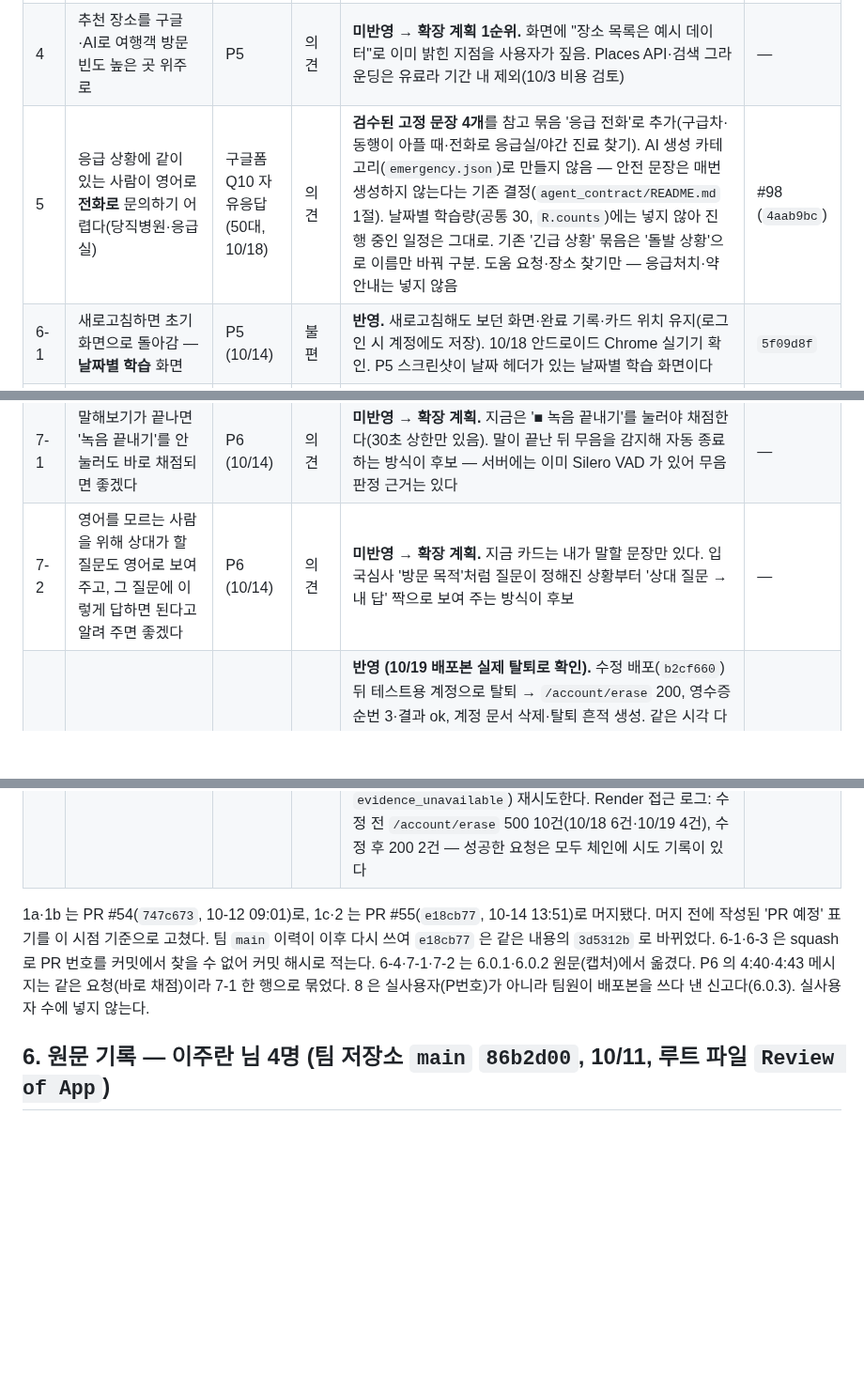
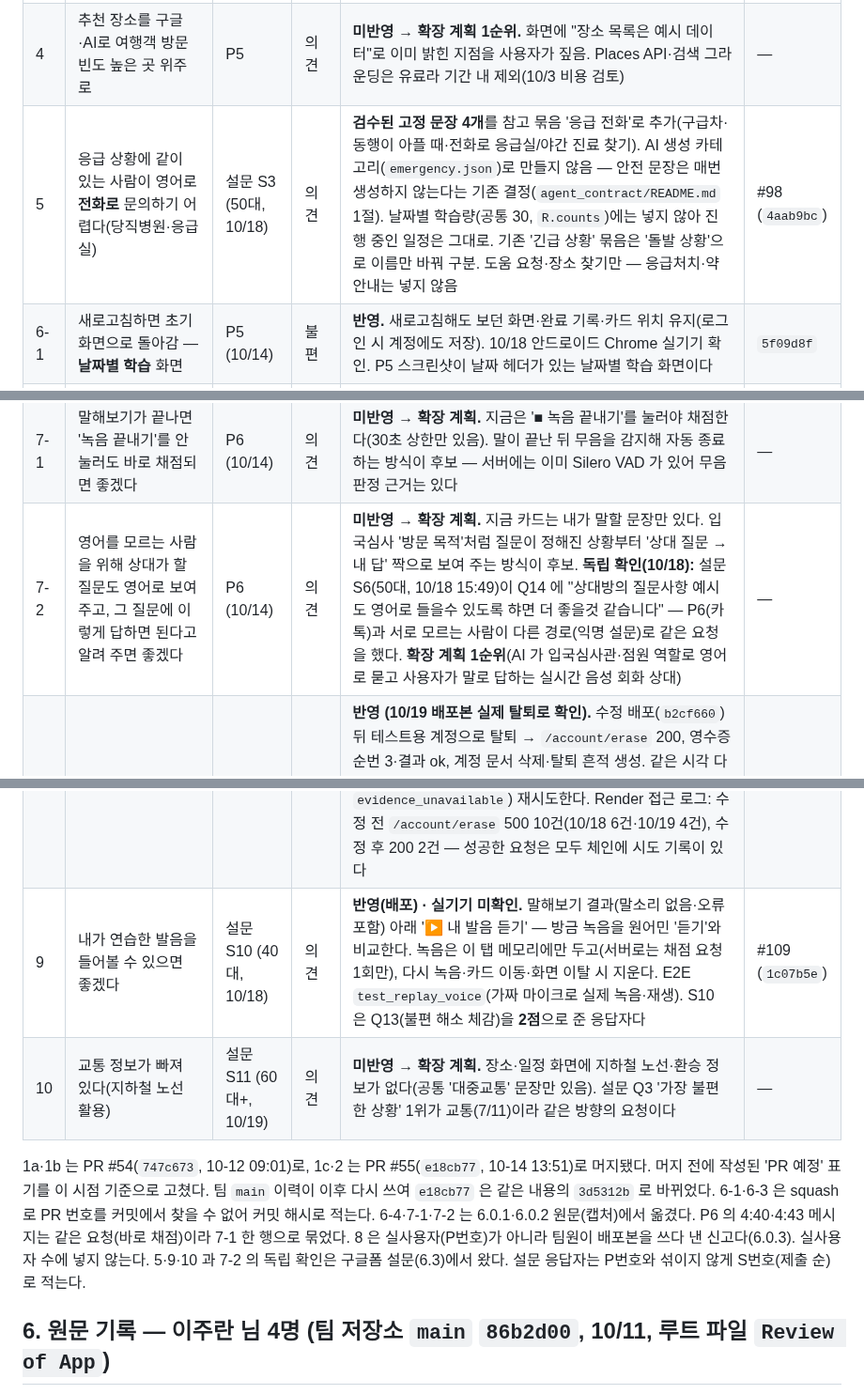
Before and after one commit to 01044402345o-beep/codyssey_final, a Markdown page: docs/user-test/results.md, 3 parts joined by grey strips. Shown at 94% size. GitHub-like rendering; blank space fills up the shorter version.

```diff
--- a/docs/user-test/results.md
+++ b/docs/user-test/results.md
@@ -65,19 +65,22 @@
 | 2 | 날짜별 말고 상황별로 필요한 표현을 묶어서 연습하고 싶다 | P5 | 의견 | 문장 모음의 묶음(공통 상황 6개·장소별)마다 '카드로 연습' → 그 묶음만 카드로(뒤집기·듣기·말해보기). 날짜별 학습의 완료율·카드 위치와 분리 | #55 (`e18cb77`) |
 | 3 | 다양한 장소를 카테고리별로 나누고 사용자가 선택 | P5 | 의견 | **부분 구현(기존)** — 보고서 화면에서 장소가 관광지/맛집으로 구분되고 체크해서 고른다. 카테고리는 2종뿐 | — |
 | 4 | 추천 장소를 구글·AI로 여행객 방문 빈도 높은 곳 위주로 | P5 | 의견 | **미반영 → 확장 계획 1순위.** 화면에 "장소 목록은 예시 데이터"로 이미 밝힌 지점을 사용자가 짚음. Places API·검색 그라운딩은 유료라 기간 내 제외(10/3 비용 검토) | — |
-| 5 | 응급 상황에 같이 있는 사람이 영어로 **전화로** 문의하기 어렵다(당직병원·응급실) | 구글폼 Q10 자유응답(50대, 10/18) | 의견 | **검수된 고정 문장 4개**를 참고 묶음 '응급 전화'로 추가(구급차·동행이 아플 때·전화로 응급실/야간 진료 찾기). AI 생성 카테고리(`emergency.json`)로 만들지 않음 — 안전 문장은 매번 생성하지 않는다는 기존 결정(`agent_contract/README.md` 1절). 날짜별 학습량(공통 30, `R.counts`)에는 넣지 않아 진행 중인 일정은 그대로. 기존 '긴급 상황' 묶음은 '돌발 상황'으로 이름만 바꿔 구분. 도움 요청·장소 찾기만 — 응급처치·약 안내는 넣지 않음 | #98 (`4aab9bc`) |
+| 5 | 응급 상황에 같이 있는 사람이 영어로 **전화로** 문의하기 어렵다(당직병원·응급실) | 설문 S3 (50대, 10/18) | 의견 | **검수된 고정 문장 4개**를 참고 묶음 '응급 전화'로 추가(구급차·동행이 아플 때·전화로 응급실/야간 진료 찾기). AI 생성 카테고리(`emergency.json`)로 만들지 않음 — 안전 문장은 매번 생성하지 않는다는 기존 결정(`agent_contract/README.md` 1절). 날짜별 학습량(공통 30, `R.counts`)에는 넣지 않아 진행 중인 일정은 그대로. 기존 '긴급 상황' 묶음은 '돌발 상황'으로 이름만 바꿔 구분. 도움 요청·장소 찾기만 — 응급처치·약 안내는 넣지 않음 | #98 (`4aab9bc`) |
 | 6-1 | 새로고침하면 초기화면으로 돌아감 — **날짜별 학습** 화면 | P5 (10/14) | 불편 | **반영.** 새로고침해도 보던 화면·완료 기록·카드 위치 유지(로그인 시 계정에도 저장). 10/18 안드로이드 Chrome 실기기 확인. P5 스크린샷이 날짜 헤더가 있는 날짜별 학습 화면이다 | `5f09d8f` |
 | 6-2 | 같은 건 — **상황별 연습 도중** 새로고침 | P5 (10/14) | 불편 | **미반영 → 확장 계획.** 완료 기록은 남지만 카드 위치가 사라진다(연습 중 카드가 저장값을 덮어씀). 수정 브랜치(`fix/drill-refresh-progress`)는 미머지이고 로컬 E2E 에서 통과하지 못했다 | — |
 | 6-3 | 화면 아래 `<`(뒤로가기)를 누르면 초기화면으로 가거나 브라우저가 닫힘 | P5 (10/14) | 막힘 | **반영 (Android 에뮬레이터 확인, 실기기 미확인).** 화면 이동을 브라우저 히스토리에 쌓아 뒤로가기가 이전 화면으로 간다. 10/18 Android 14 에뮬레이터(Pixel 6, Chrome 113)에서 배포본을 열어 하드웨어 뒤로가기 키를 보냄 → 학습→홈, 상황별 연습→문장 모음으로 돌아가고 Chrome 은 닫히지 않음(6.2절) | `5f09d8f` |
 | 6-4 | 듣기에서 `[destination]` 앞에 'your' 가 들려 헷갈림 — 안 들리게 하거나 괄호 안에 your 를 넣자 | P5 (10/14) | 불편 | **반영 (Android 에뮬레이터 확인, 실기기 미확인).** 제안의 두 번째 방법대로 화면을 `[your name]`·`[your destination]` 으로 펼치고 듣기도 같은 말을 읽는다. 같은 에뮬레이터에서 듣기를 누르면 음성 엔진에 `How do I get to your destination?`(대괄호 없음, en-US)이 넘어가고 재생이 시작됨(6.2절). 한국어 뜻 줄은 의도대로 `[destination]` 토큰 그대로 | `c8cc0c0` |
 | 7-1 | 말해보기가 끝나면 '녹음 끝내기'를 안 눌러도 바로 채점되면 좋겠다 | P6 (10/14) | 의견 | **미반영 → 확장 계획.** 지금은 '■ 녹음 끝내기'를 눌러야 채점한다(30초 상한만 있음). 말이 끝난 뒤 무음을 감지해 자동 종료하는 방식이 후보 — 서버에는 이미 Silero VAD 가 있어 무음 판정 근거는 있다 | — |
-| 7-2 | 영어를 모르는 사람을 위해 상대가 할 질문도 영어로 보여 주고, 그 질문에 이렇게 답하면 된다고 알려 주면 좋겠다 | P6 (10/14) | 의견 | **미반영 → 확장 계획.** 지금 카드는 내가 말할 문장만 있다. 입국심사 '방문 목적'처럼 질문이 정해진 상황부터 '상대 질문 → 내 답' 짝으로 보여 주는 방식이 후보 | — |
+| 7-2 | 영어를 모르는 사람을 위해 상대가 할 질문도 영어로 보여 주고, 그 질문에 이렇게 답하면 된다고 알려 주면 좋겠다 | P6 (10/14) | 의견 | **미반영 → 확장 계획.** 지금 카드는 내가 말할 문장만 있다. 입국심사 '방문 목적'처럼 질문이 정해진 상황부터 '상대 질문 → 내 답' 짝으로 보여 주는 방식이 후보. **독립 확인(10/18):** 설문 S6(50대, 10/18 15:49)이 Q14 에 "상대방의 질문사항 예시도 영어로 들을수 있도록 햐면 더 좋을것 같습니다" — P6(카톡)과 서로 모르는 사람이 다른 경로(익명 설문)로 같은 요청을 했다. **확장 계획 1순위**(AI 가 입국심사관·점원 역할로 영어로 묻고 사용자가 말로 답하는 실시간 음성 회화 상대) | — |
 | 8 | 탈퇴하기를 누르면 "탈퇴를 완료하지 못했어요. 잠시 뒤 다시 시도해 주세요." — 탈퇴가 안 된다 | 팀원 내부 테스트 (10/18) · 10/19 재현 | 막힘 | **반영 (10/19 배포본 실제 탈퇴로 확인).** 수정 배포(`b2cf660`) 뒤 테스트용 계정으로 탈퇴 → `/account/erase` 200, 영수증 순번 3·결과 ok, 계정 문서 삭제·탈퇴 흔적 생성. 같은 시각 다른 사용자의 탈퇴도 200(체인 1·2). 관리자 도구 `verify-chain --challenge` 로 두 챌린지가 체인에 있음을 대조. 원인: 서버가 계정을 지우기 전에 남기는 증거 체인 기록의 Firestore 경로(`evidence_chain/entries/{seq}`, 3마디)가 문서 경로가 아니라 400 으로 거절됐고, 그 예외가 500 으로 새어 계정은 남은 채 실패로 안내됐다(10/17 `5a674a4` 부터 **모든 탈퇴**가 막힘). 경로를 `evidence_entries/{seq}` 로 고치고, 체인 기록은 반드시 남기되(못 남기면 지우지 않고 503 `evidence_unavailable`) 재시도한다. Render 접근 로그: 수정 전 `/account/erase` 500 10건(10/18 6건·10/19 4건), 수정 후 200 2건 — 성공한 요청은 모두 체인에 시도 기록이 있다 | #102 (`b2cf660`) |
+| 9 | 내가 연습한 발음을 들어볼 수 있으면 좋겠다 | 설문 S10 (40대, 10/18) | 의견 | **반영(배포) · 실기기 미확인.** 말해보기 결과(말소리 없음·오류 포함) 아래 '▶ 내 발음 듣기' — 방금 녹음을 원어민 '듣기'와 비교한다. 녹음은 이 탭 메모리에만 두고(서버로는 채점 요청 1회만), 다시 녹음·카드 이동·화면 이탈 시 지운다. E2E `test_replay_voice`(가짜 마이크로 실제 녹음·재생). S10 은 Q13(불편 해소 체감)을 **2점**으로 준 응답자다 | #109 (`1c07b5e`) |
+| 10 | 교통 정보가 빠져 있다(지하철 노선 활용) | 설문 S11 (60대+, 10/19) | 의견 | **미반영 → 확장 계획.** 장소·일정 화면에 지하철 노선·환승 정보가 없다(공통 '대중교통' 문장만 있음). 설문 Q3 '가장 불편한 상황' 1위가 교통(7/11)이라 같은 방향의 요청이다 | — |
 
 1a·1b 는 PR #54(`747c673`, 10-12 09:01)로, 1c·2 는 PR #55(`e18cb77`, 10-14 13:51)로 머지됐다. 머지 전에 작성된 'PR 예정' 표기를 이 시점 기준으로 고쳤다.
 팀 `main` 이력이 이후 다시 쓰여 `e18cb77` 은 같은 내용의 `3d5312b` 로 바뀌었다. 6-1·6-3 은 squash 로 PR 번호를 커밋에서 찾을 수 없어 커밋 해시로 적는다.
 6-4·7-1·7-2 는 6.0.1·6.0.2 원문(캡처)에서 옮겼다. P6 의 4:40·4:43 메시지는 같은 요청(바로 채점)이라 7-1 한 행으로 묶었다.
 8 은 실사용자(P번호)가 아니라 팀원이 배포본을 쓰다 낸 신고다(6.0.3). 실사용자 수에 넣지 않는다.
+5·9·10 과 7-2 의 독립 확인은 구글폼 설문(6.3)에서 왔다. 설문 응답자는 P번호와 섞이지 않게 S번호(제출 순)로 적는다.
 
 ## 6. 원문 기록 — 이주란 님 4명 (팀 저장소 `main` `86b2d00`, 10/11, 루트 파일 `Review of App`)
 
```
Also changed, not shown: other parts of docs/user-test/results.md (+33 -0 lines).
